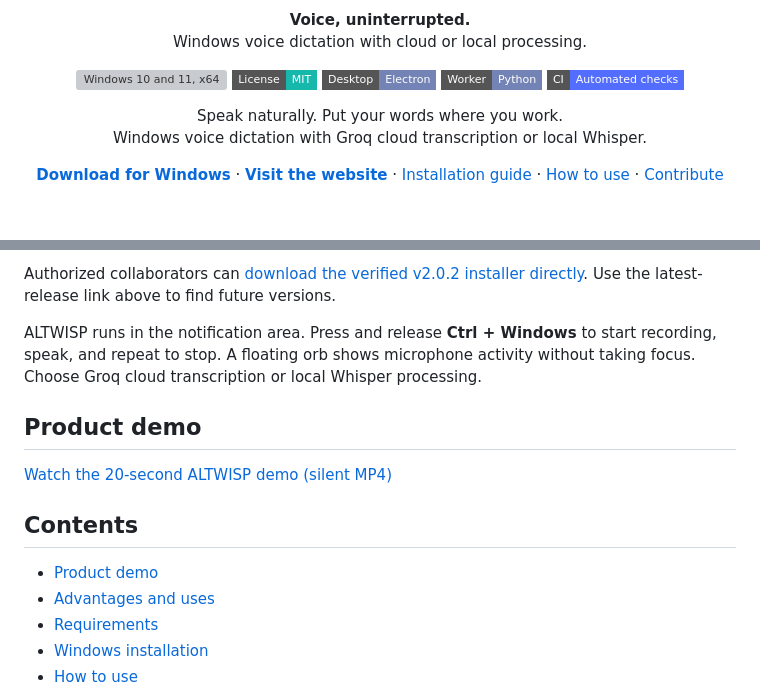
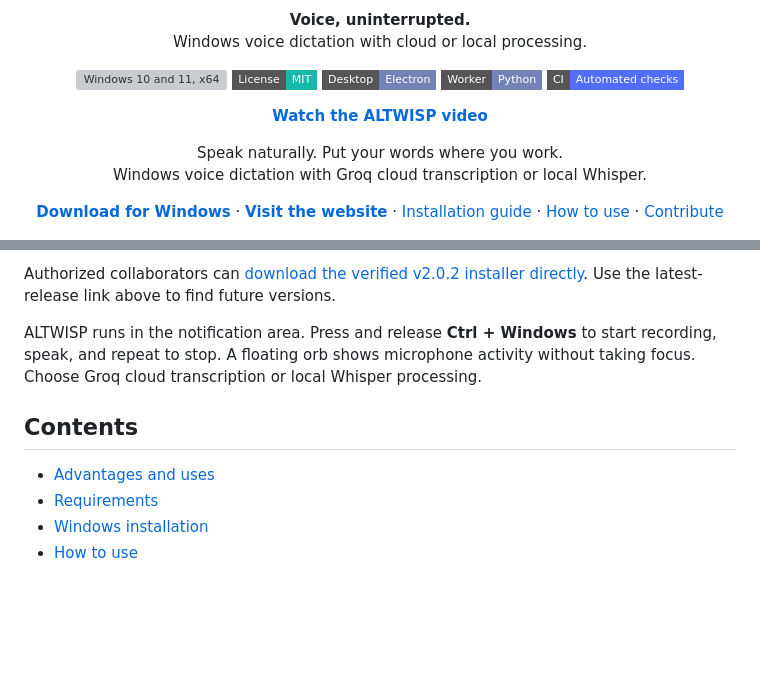
Before and after one commit to OREWA-PRANESH/ALTWISP, a Markdown page: README.md, 2 parts joined by grey strips. Rendered like a GitHub page; badges without logos; blank space fills up the shorter version; grey boxes are pictures that could not be loaded.

Commit message:
docs: reposition product video link

```diff
--- a/README.md
+++ b/README.md
@@ -11,6 +11,10 @@
   <img src="https://img.shields.io/badge/Desktop-Electron-7483B5?style=flat-square" alt="Electron desktop">
   <img src="https://img.shields.io/badge/Worker-Python-7483B5?style=flat-square" alt="Python native worker">
   <a href="https://github.com/OREWA-PRANESH/ALTWISP/actions/workflows/ci.yml"><img src="https://img.shields.io/badge/CI-Automated%20checks-536DFE?style=flat-square" alt="Automated CI checks; open workflow for results"></a>
+</p>
+
+<p align="center">
+  <a href="brag-output/ALTWISP-launch-video.mp4"><strong>Watch the ALTWISP video</strong></a>
 </p>
 
 <p align="center">Speak naturally. Put your words where you work.<br>Windows voice dictation with Groq cloud transcription or local Whisper.</p>
@@ -35,13 +39,8 @@ Authorized collaborators can [download the verified v2.0.2 installer directly](h
 
 ALTWISP runs in the notification area. Press and release **Ctrl + Windows** to start recording, speak, and repeat to stop. A floating orb shows microphone activity without taking focus. Choose Groq cloud transcription or local Whisper processing.
 
-## Product demo
-
-[Watch the 20-second ALTWISP demo (silent MP4)](brag-output/ALTWISP-launch-video.mp4)
-
 ## Contents
 
-- [Product demo](#product-demo)
 - [Advantages and uses](#advantages-and-uses)
 - [Requirements](#requirements)
 - [Windows installation](#step-by-step-windows-installation)
```
